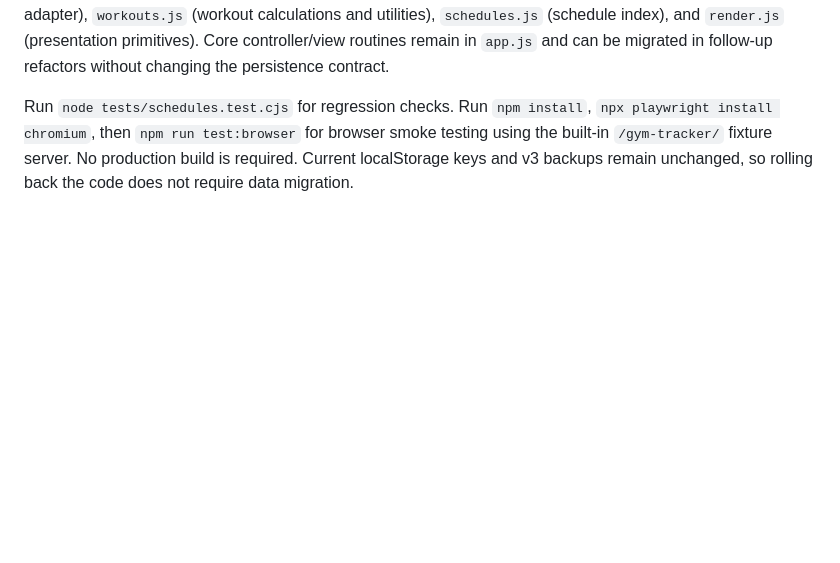
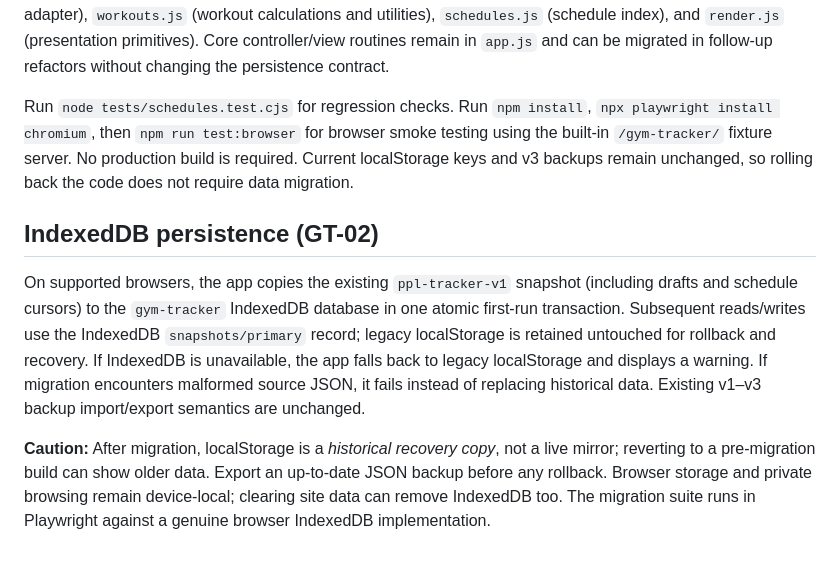
Before and after one commit to mshelio/gym-tracker, a Markdown page: README.md, the part around the change. Rendered like a GitHub page; blank space fills up the shorter version.

Commit message:
docs(GT-02): describe IndexedDB migration recovery and rollback precautions

```diff
--- a/README.md
+++ b/README.md
@@ -61,3 +61,9 @@ Run `node tests/schedules.test.cjs`. Checks cover custom and default workouts, r
 `js/app.js` composes independent modules: `state.js` (initial state), `storage.js` (legacy localStorage adapter), `workouts.js` (workout calculations and utilities), `schedules.js` (schedule index), and `render.js` (presentation primitives). Core controller/view routines remain in `app.js` and can be migrated in follow-up refactors without changing the persistence contract.
 
 Run `node tests/schedules.test.cjs` for regression checks. Run `npm install`, `npx playwright install chromium`, then `npm run test:browser` for browser smoke testing using the built-in `/gym-tracker/` fixture server. No production build is required. Current localStorage keys and v3 backups remain unchanged, so rolling back the code does not require data migration.
+
+## IndexedDB persistence (GT-02)
+
+On supported browsers, the app copies the existing `ppl-tracker-v1` snapshot (including drafts and schedule cursors) to the `gym-tracker` IndexedDB database in one atomic first-run transaction. Subsequent reads/writes use the IndexedDB `snapshots/primary` record; legacy localStorage is retained untouched for rollback and recovery. If IndexedDB is unavailable, the app falls back to legacy localStorage and displays a warning. If migration encounters malformed source JSON, it fails instead of replacing historical data. Existing v1–v3 backup import/export semantics are unchanged.
+
+**Caution:** After migration, localStorage is a *historical recovery copy*, not a live mirror; reverting to a pre-migration build can show older data. Export an up-to-date JSON backup before any rollback. Browser storage and private browsing remain device-local; clearing site data can remove IndexedDB too. The migration suite runs in Playwright against a genuine browser IndexedDB implementation.
```
